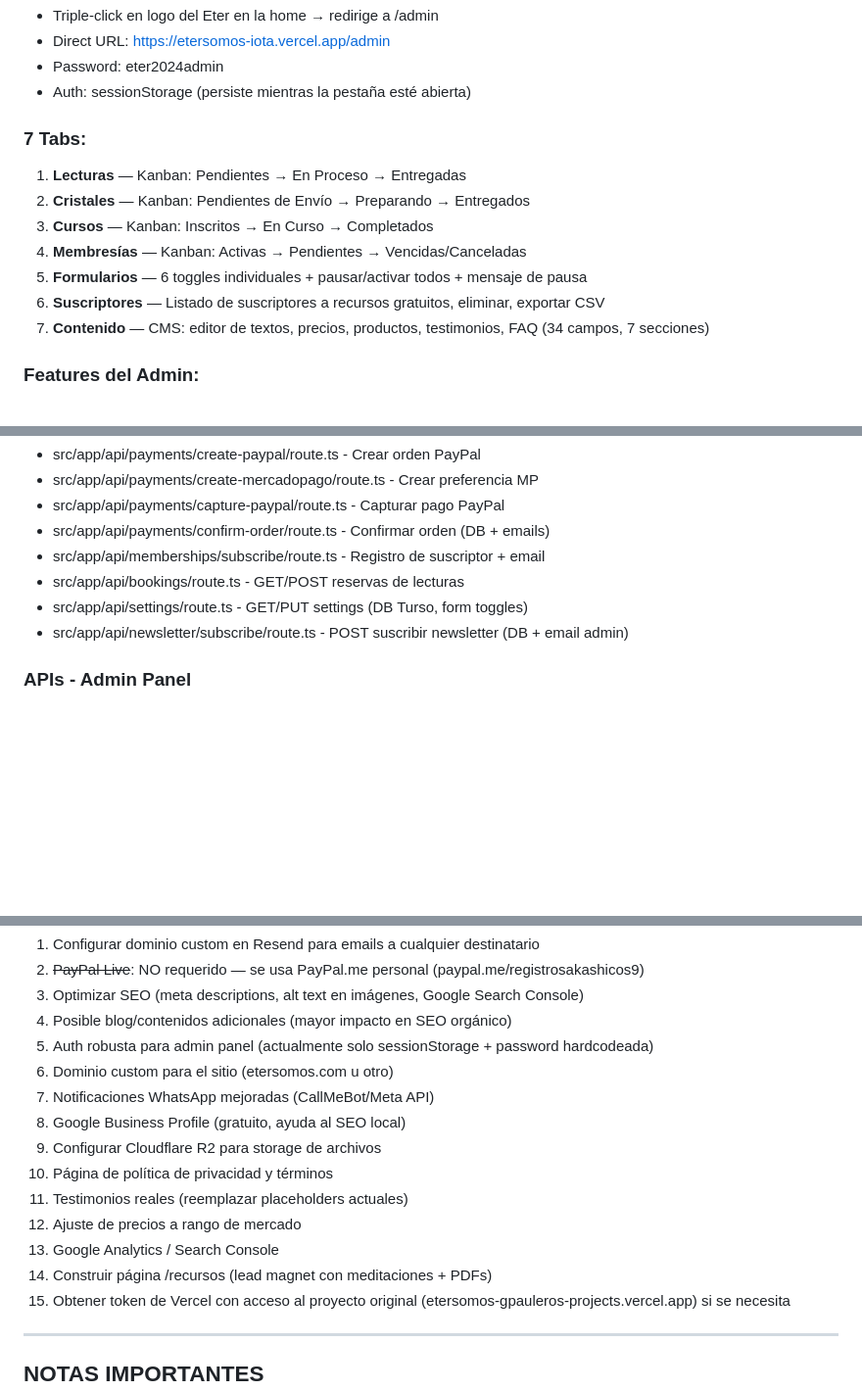
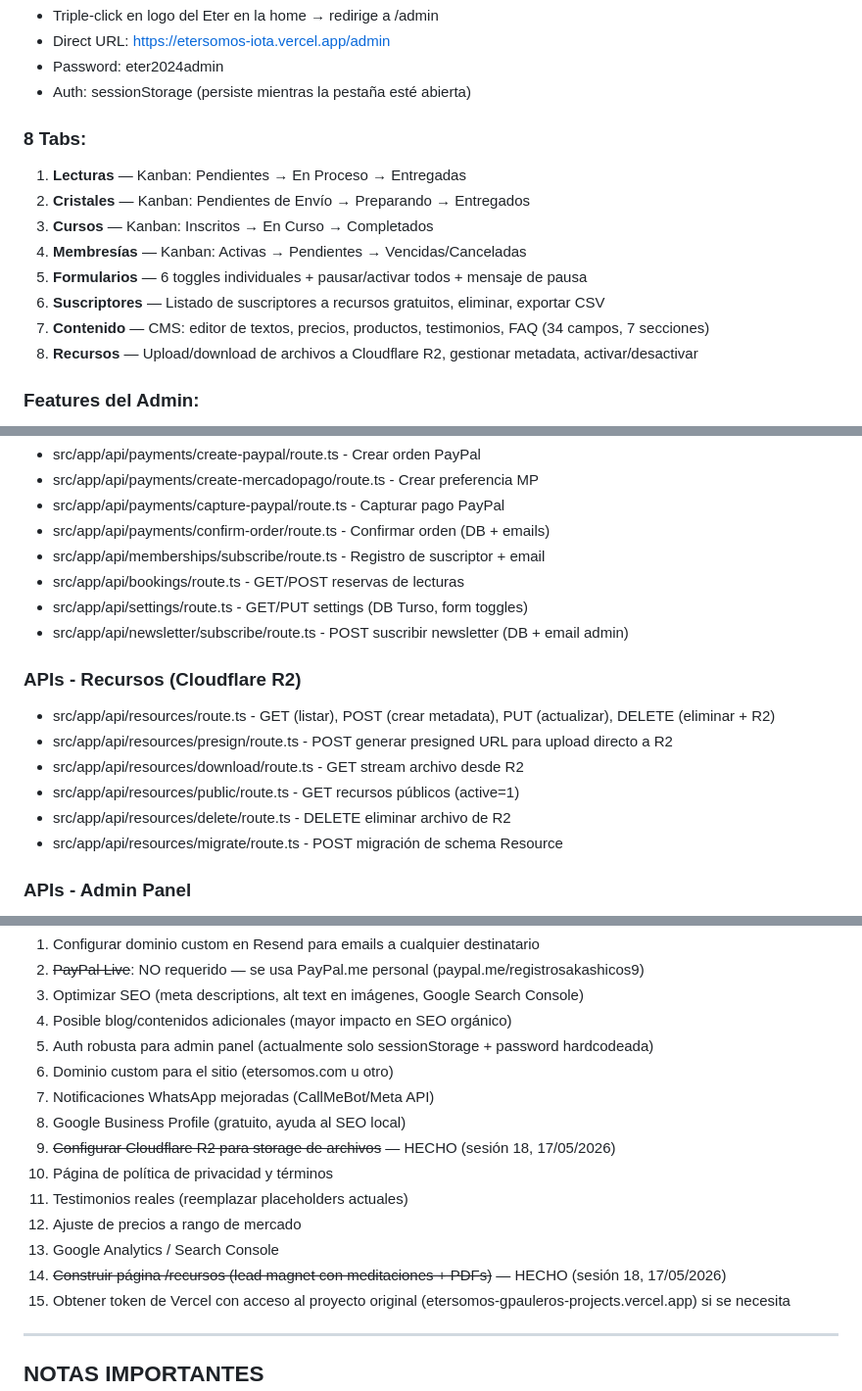
Before and after one commit to gpaulero/etersomos, a Markdown page: PROJECT_SPEC.md, 3 parts joined by grey strips. Shown at 98% size. GitHub-like rendering; blank space fills up the shorter version.

```diff
--- a/PROJECT_SPEC.md
+++ b/PROJECT_SPEC.md
@@ -319,7 +335,7 @@ El admin panel está **en el mismo proyecto** que el sitio público bajo `/admin
 - Password: eter2024admin
 - Auth: sessionStorage (persiste mientras la pestaña esté abierta)
 
-### 7 Tabs:
+### 8 Tabs:
 1. **Lecturas** — Kanban: Pendientes → En Proceso → Entregadas
 2. **Cristales** — Kanban: Pendientes de Envío → Preparando → Entregados
 3. **Cursos** — Kanban: Inscritos → En Curso → Completados
@@ -327,6 +343,7 @@ El admin panel está **en el mismo proyecto** que el sitio público bajo `/admin
 5. **Formularios** — 6 toggles individuales + pausar/activar todos + mensaje de pausa
 6. **Suscriptores** — Listado de suscriptores a recursos gratuitos, eliminar, exportar CSV
 7. **Contenido** — CMS: editor de textos, precios, productos, testimonios, FAQ (34 campos, 7 secciones)
+8. **Recursos** — Upload/download de archivos a Cloudflare R2, gestionar metadata, activar/desactivar
 
 ### Features del Admin:
 - Drag & drop kanban (HTML5 Drag API nativo, sin librerías externas)
@@ -640,6 +661,14 @@ TODOS los pagos pasan por la pasarela del sitio web (MercadoPago o PayPal).
 - src/app/api/settings/route.ts - GET/PUT settings (DB Turso, form toggles)
 - src/app/api/newsletter/subscribe/route.ts - POST suscribir newsletter (DB + email admin)
 
+### APIs - Recursos (Cloudflare R2)
+- src/app/api/resources/route.ts - GET (listar), POST (crear metadata), PUT (actualizar), DELETE (eliminar + R2)
+- src/app/api/resources/presign/route.ts - POST generar presigned URL para upload directo a R2
+- src/app/api/resources/download/route.ts - GET stream archivo desde R2
+- src/app/api/resources/public/route.ts - GET recursos públicos (active=1)
+- src/app/api/resources/delete/route.ts - DELETE eliminar archivo de R2
+- src/app/api/resources/migrate/route.ts - POST migración de schema Resource
+
 ### APIs - Admin Panel
 - src/app/api/admin/stats/route.ts - GET estadísticas del dashboard
 - src/app/api/admin/bookings/[id]/route.ts - PUT (cambiar estado/fecha) + DELETE (eliminar lectura)
@@ -927,12 +987,12 @@ cd /home/z/my-project && git add -A && git -c user.name="gpaulero" -c user.email
 6. Dominio custom para el sitio (etersomos.com u otro)
 7. Notificaciones WhatsApp mejoradas (CallMeBot/Meta API)
 8. Google Business Profile (gratuito, ayuda al SEO local)
-9. Configurar Cloudflare R2 para storage de archivos
+9. ~~Configurar Cloudflare R2 para storage de archivos~~ — HECHO (sesión 18, 17/05/2026)
 10. Página de política de privacidad y términos
 11. Testimonios reales (reemplazar placeholders actuales)
 12. Ajuste de precios a rango de mercado
 13. Google Analytics / Search Console
-14. Construir página /recursos (lead magnet con meditaciones + PDFs)
+14. ~~Construir página /recursos (lead magnet con meditaciones + PDFs)~~ — HECHO (sesión 18, 17/05/2026)
 15. Obtener token de Vercel con acceso al proyecto original (etersomos-gpauleros-projects.vercel.app) si se necesita
 
 ---
```
Also changed, not shown: other parts of PROJECT_SPEC.md (+68 -17 lines).
